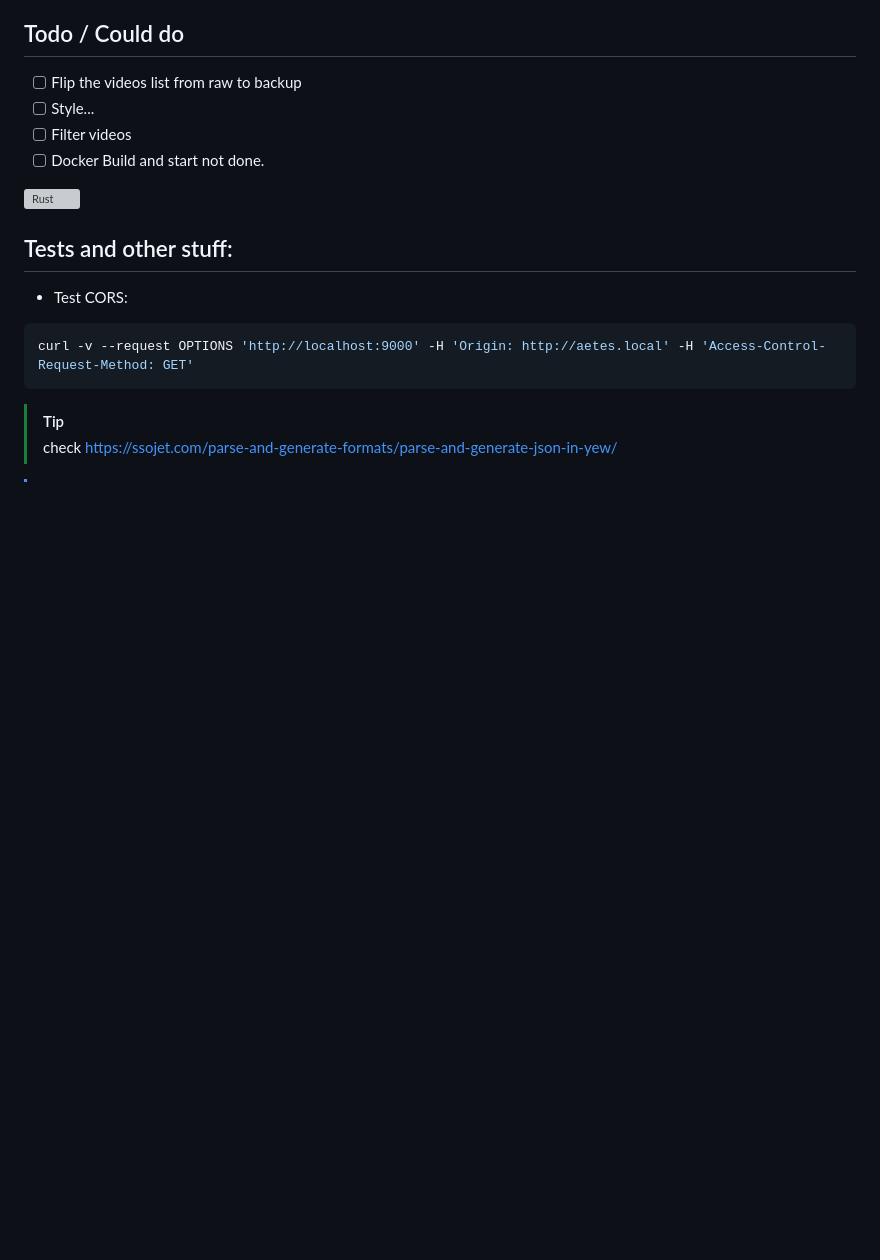
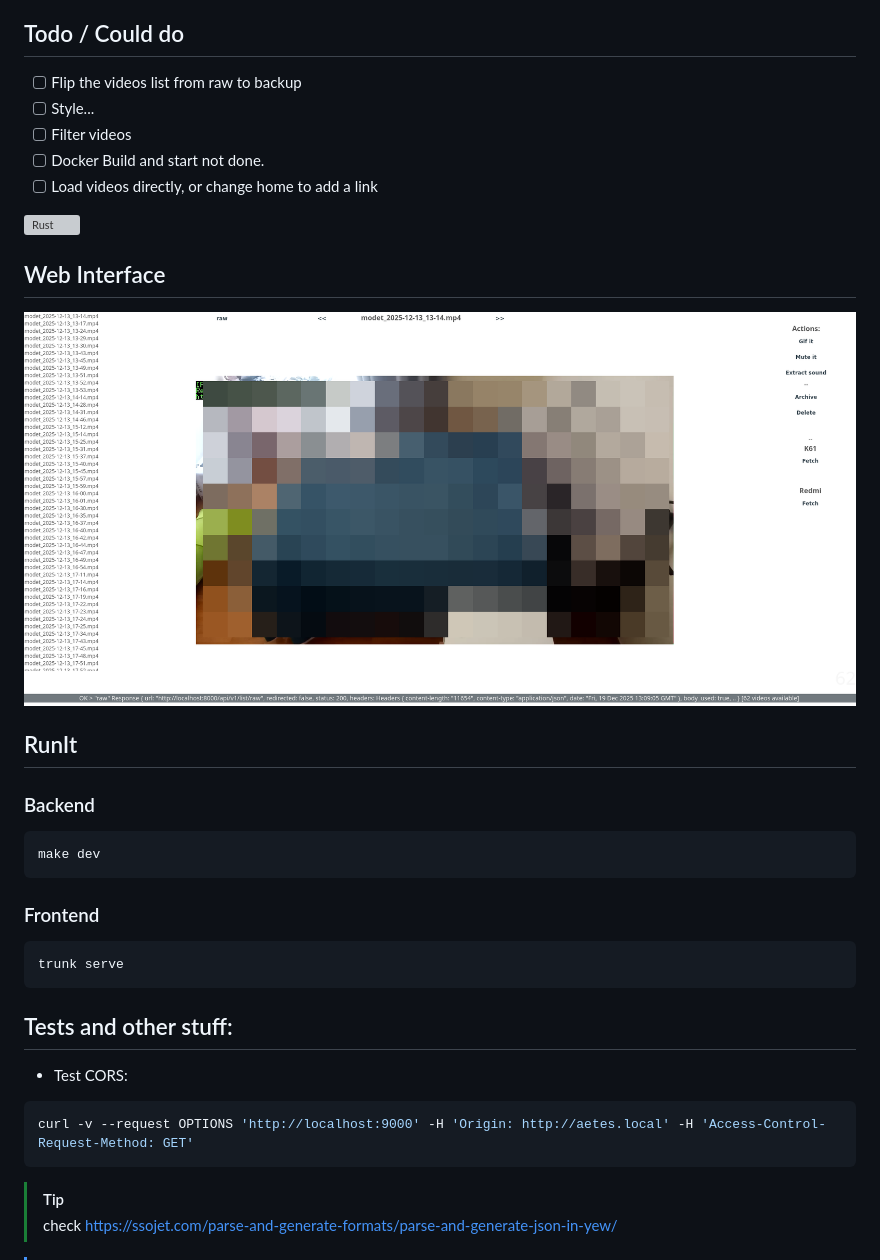
Before and after one commit to lunarust/vids, a Markdown page: README.md, the part around the change. GitHub-like rendering; pictures changed too: doc/FrontEnd.png (added); blank space fills up the shorter version; grey boxes are pictures that could not be loaded.

Commit message:
Wrapping up this part

````diff
--- a/README.md
+++ b/README.md
@@ -8,8 +8,27 @@ The Backend is set on a raspberry pie to manage the videos and a small frontend
  - [ ] Style...
  - [ ] Filter videos
  - [ ] Docker Build and start not done.
+ - [ ] Load videos directly, or change home to add a link
 
 [![Rust](https://github.com/lunarust/vids/actions/workflows/rust.yml/badge.svg)](https://github.com/lunarust/vids/actions/workflows/rust.yml)
+
+
+## Web Interface
+
+![FrontEnd](/doc/FrontEnd.png)
+
+## RunIt
+
+### Backend
+```bash
+make dev
+```
+### Frontend
+```bash
+trunk serve
+```
+
+
 
 ## Tests and other stuff:
   - Test CORS:
````
Also changed, not shown: 1 other file.
